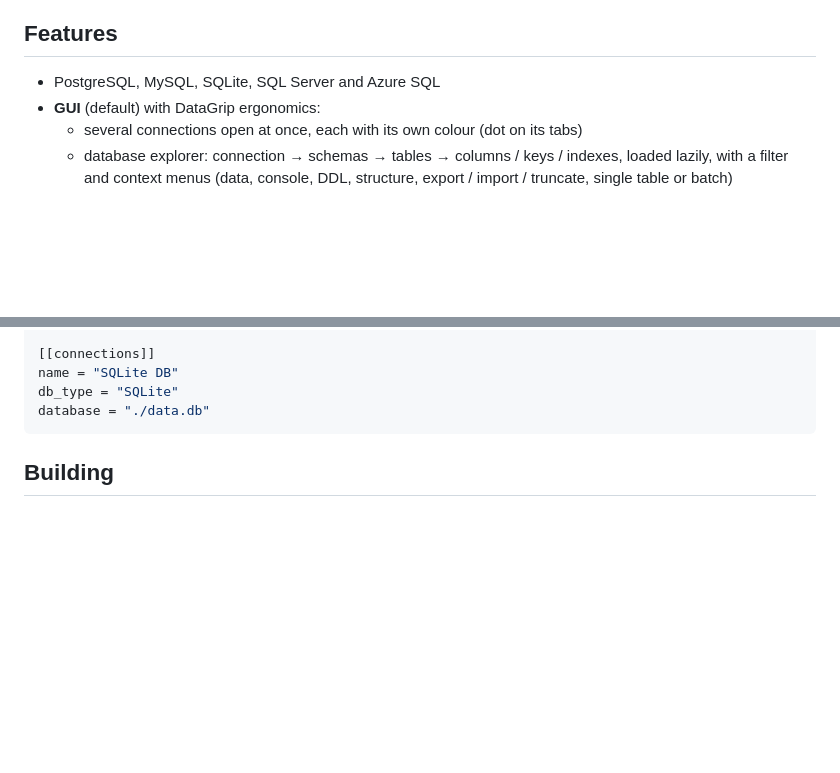
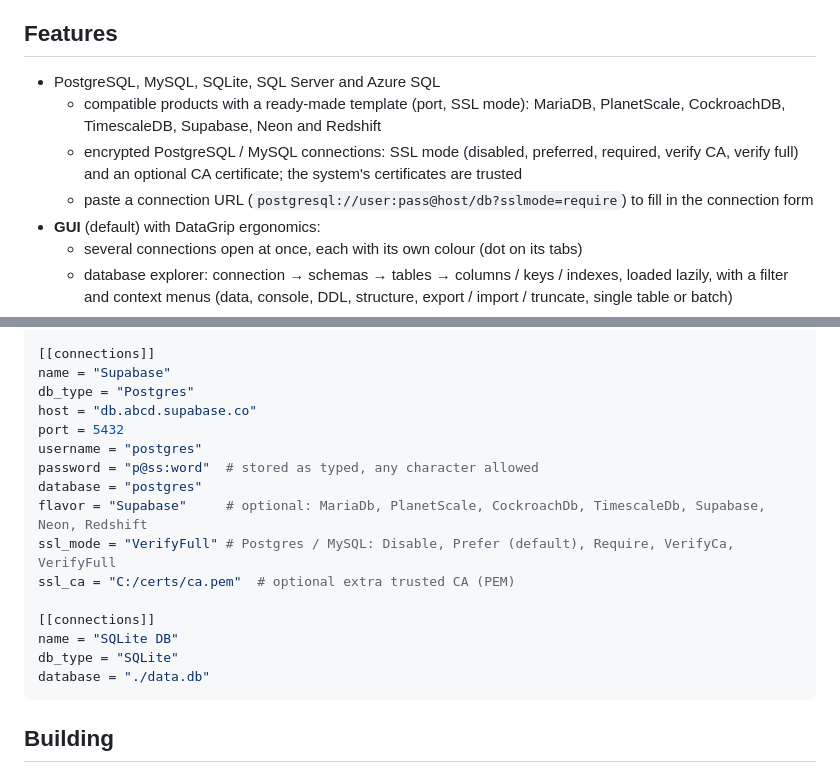
Before and after one commit to Ajustor/storingUnicorns, a Markdown page: README.md, 2 parts joined by grey strips. Rendered like a GitHub page; blank space fills up the shorter version.

Commit message:
docs: TLS, presets and URL paste
Co-Authored-By: Claude Opus 5.5 <noreply@anthropic.com>

```diff
--- a/README.md
+++ b/README.md
@@ -6,6 +6,13 @@ desktop GUI (egui) and a terminal UI (ratatui) sharing the same engine.
 ## Features
 
 - PostgreSQL, MySQL, SQLite, SQL Server and Azure SQL
+  - compatible products with a ready-made template (port, SSL mode): MariaDB,
+    PlanetScale, CockroachDB, TimescaleDB, Supabase, Neon and Redshift
+  - encrypted PostgreSQL / MySQL connections: SSL mode (disabled, preferred,
+    required, verify CA, verify full) and an optional CA certificate; the
+    system's certificates are trusted
+  - paste a connection URL (`postgresql://user:pass@host/db?sslmode=require`)
+    to fill in the connection form
 - **GUI** (default) with DataGrip ergonomics:
   - several connections open at once, each with its own colour (dot on its tabs)
   - database explorer: connection → schemas → tables → columns / keys / indexes,
@@ -161,6 +168,18 @@ database = "mydb"
 color = [229, 83, 75]   # optional, GUI tab dot
 
 [[connections]]
+name = "Supabase"
+db_type = "Postgres"
+host = "db.abcd.supabase.co"
+port = 5432
+username = "postgres"
+password = "p@ss:word"  # stored as typed, any character allowed
+database = "postgres"
+flavor = "Supabase"     # optional: MariaDb, PlanetScale, CockroachDb, TimescaleDb, Supabase, Neon, Redshift
+ssl_mode = "VerifyFull" # Postgres / MySQL: Disable, Prefer (default), Require, VerifyCa, VerifyFull
+ssl_ca = "C:/certs/ca.pem"  # optional extra trusted CA (PEM)
+
+[[connections]]
 name = "SQLite DB"
 db_type = "SQLite"
 database = "./data.db"
```
Also changed, not shown: CHANGELOG.md (+23 -0 lines).
